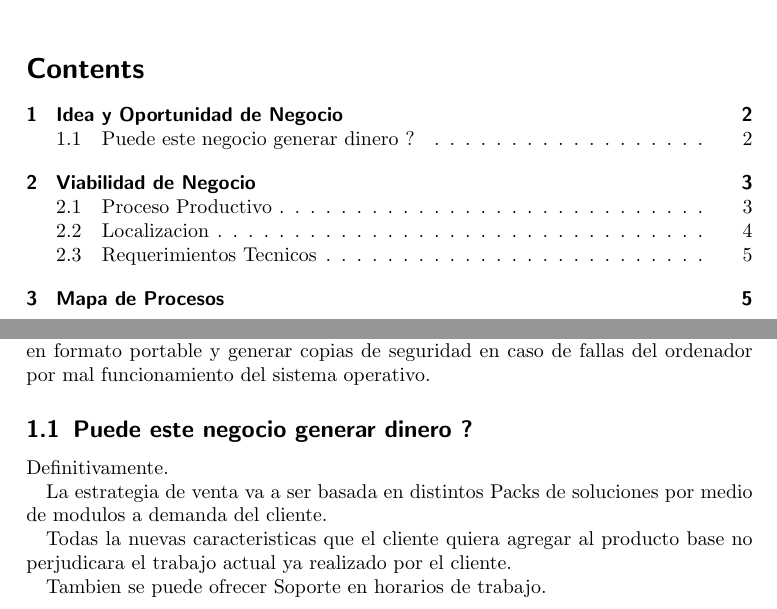
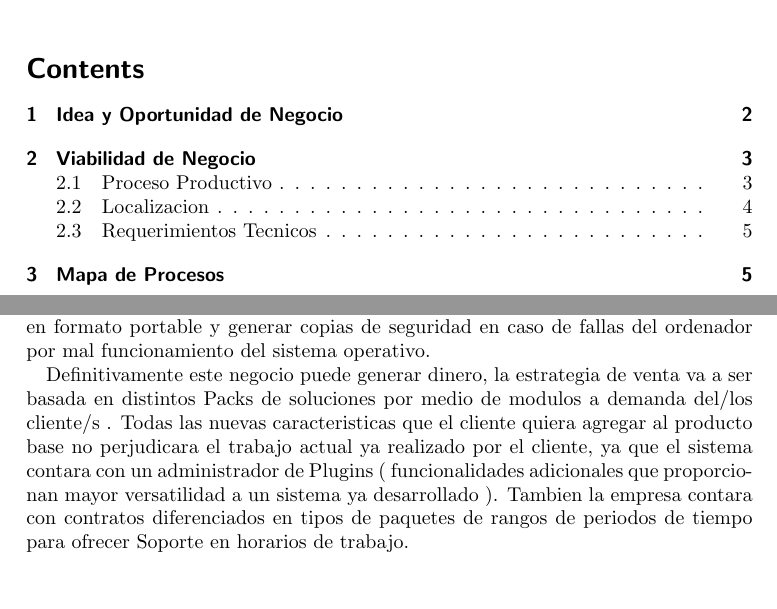
Before and after one commit to matias09/logistic_system, a LaTeX document (documentation/business_view.tex): two parts of pages 1 and 2 of 6, joined at a grey line, cut so that both start at the same text. Compiled offline with pdfLaTeX.

Commit message:
Ends to make more readable the business introductory description

```diff
--- a/documentation/business_view.tex
+++ b/documentation/business_view.tex
@@ -58,20 +58,17 @@ de los clientes puedan ser guardados en formato portable y generar copias de
 seguridad en caso de fallas del ordenador por mal funcionamiento del
 sistema operativo.
 
-\subsection{Puede este negocio generar dinero ?}
-  Definitivamente.
+Definitivamente este negocio puede generar dinero, la estrategia de venta
+va a ser basada en distintos Packs de soluciones por medio de modulos
+a demanda del/los cliente/s . Todas las nuevas caracteristicas que el cliente
+quiera agregar al producto base no perjudicara el trabajo actual ya realizado
+por el cliente, ya que el sistema contara con un administrador de
+Plugins ( funcionalidades adicionales que proporcionan mayor versatilidad a un
+sistema ya desarrollado ).
+Tambien la empresa contara con contratos diferenciados en tipos de paquetes de
+rangos de periodos de tiempo para ofrecer Soporte en horarios de trabajo.
 
-  La estrategia de venta va a ser basada en
-  distintos Packs de soluciones por medio de modulos
-  a demanda del cliente.
-
-  Todas la nuevas caracteristicas que el cliente quiera agregar
-  al producto base no perjudicara el trabajo actual ya realizado
-  por el cliente.
-
-  Tambien se puede ofrecer Soporte en horarios de trabajo.
-
-\pagebreak
+%\pagebreak
 
 \section {Viabilidad de Negocio}
 
```
